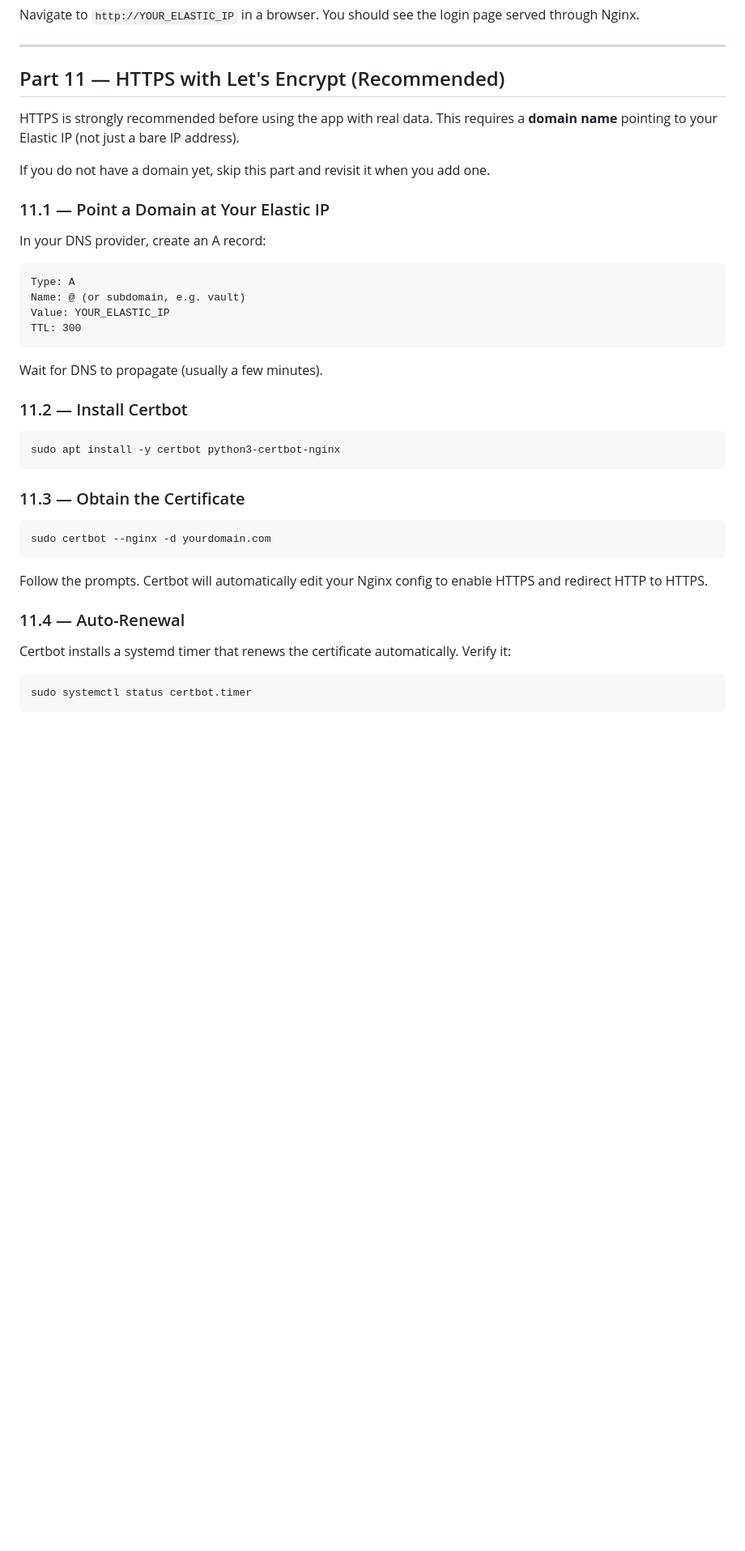
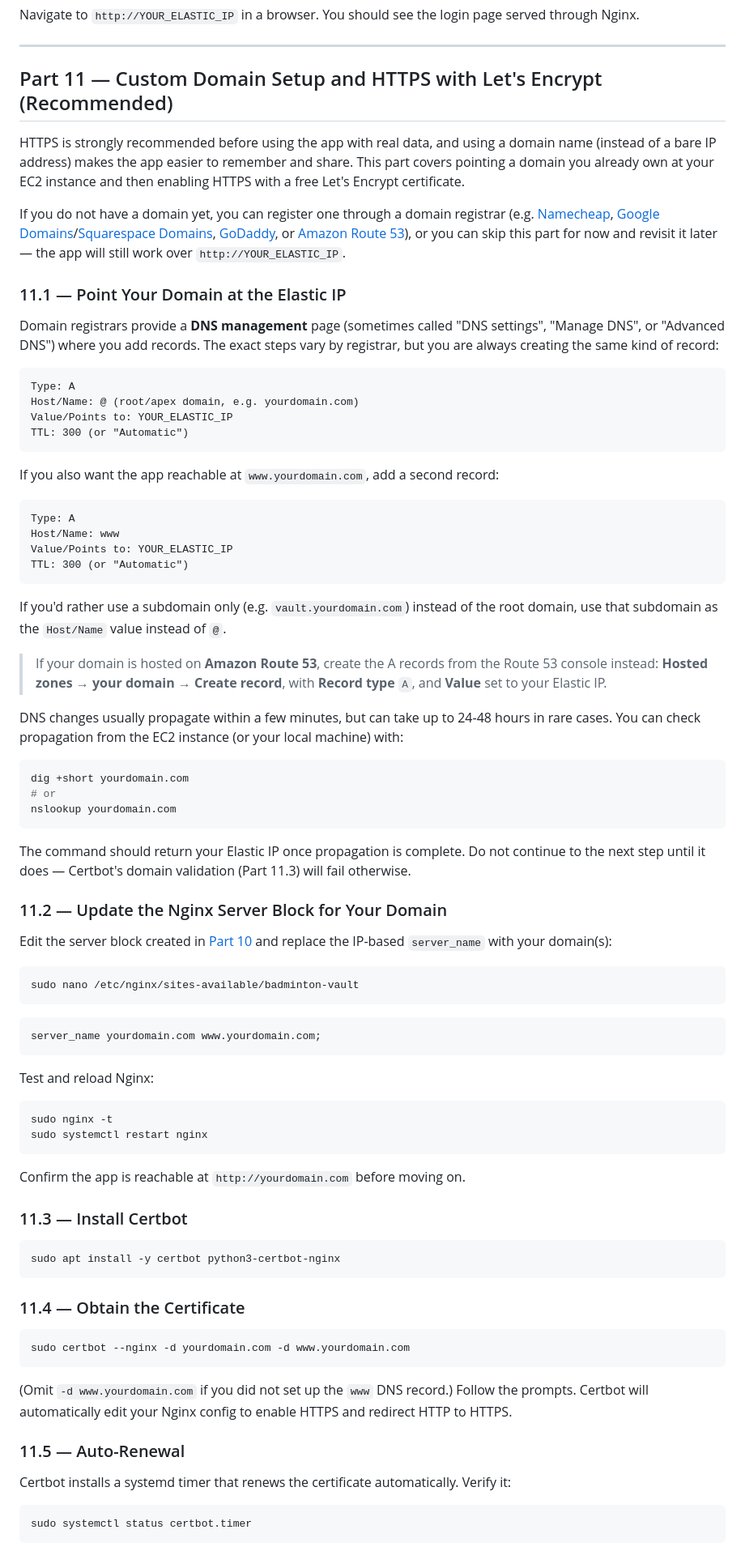
Before and after one commit to evanlow/badminton-video-vault, a Markdown page: DEPLOY.md, the part around one of its changes. Shown at 81% size. Rendered like a GitHub page; blank space fills up the shorter version.

Commit message:
Expand domain setup documentation in DEPLOY.md

````diff
--- a/DEPLOY.md
+++ b/DEPLOY.md
@@ -551,40 +551,82 @@ Navigate to `http://YOUR_ELASTIC_IP` in a browser. You should see the login page
 
 ---
 
-## Part 11 — HTTPS with Let's Encrypt (Recommended)
+## Part 11 — Custom Domain Setup and HTTPS with Let's Encrypt (Recommended)
 
-HTTPS is strongly recommended before using the app with real data. This requires a **domain name** pointing to your Elastic IP (not just a bare IP address).
+HTTPS is strongly recommended before using the app with real data, and using a domain name (instead of a bare IP address) makes the app easier to remember and share. This part covers pointing a domain you already own at your EC2 instance and then enabling HTTPS with a free Let's Encrypt certificate.
 
-If you do not have a domain yet, skip this part and revisit it when you add one.
+If you do not have a domain yet, you can register one through a domain registrar (e.g. [Namecheap](https://www.namecheap.com/), [Google Domains](https://domains.google/)/[Squarespace Domains](https://www.squarespace.com/domains), [GoDaddy](https://www.godaddy.com/), or [Amazon Route 53](https://aws.amazon.com/route53/)), or you can skip this part for now and revisit it later — the app will still work over `http://YOUR_ELASTIC_IP`.
 
-### 11.1 — Point a Domain at Your Elastic IP
+### 11.1 — Point Your Domain at the Elastic IP
 
-In your DNS provider, create an A record:
+Domain registrars provide a **DNS management** page (sometimes called "DNS settings", "Manage DNS", or "Advanced DNS") where you add records. The exact steps vary by registrar, but you are always creating the same kind of record:
 
 ```
 Type: A
-Name: @ (or subdomain, e.g. vault)
-Value: YOUR_ELASTIC_IP
-TTL: 300
+Host/Name: @ (root/apex domain, e.g. yourdomain.com)
+Value/Points to: YOUR_ELASTIC_IP
+TTL: 300 (or "Automatic")
 ```
 
-Wait for DNS to propagate (usually a few minutes).
+If you also want the app reachable at `www.yourdomain.com`, add a second record:
 
-### 11.2 — Install Certbot
+```
+Type: A
+Host/Name: www
+Value/Points to: YOUR_ELASTIC_IP
+TTL: 300 (or "Automatic")
+```
+
+If you'd rather use a subdomain only (e.g. `vault.yourdomain.com`) instead of the root domain, use that subdomain as the `Host/Name` value instead of `@`.
+
+> If your domain is hosted on **Amazon Route 53**, create the A records from the Route 53 console instead: **Hosted zones → your domain → Create record**, with **Record type** `A`, and **Value** set to your Elastic IP.
+
+DNS changes usually propagate within a few minutes, but can take up to 24-48 hours in rare cases. You can check propagation from the EC2 instance (or your local machine) with:
+
+```bash
+dig +short yourdomain.com
+# or
+nslookup yourdomain.com
+```
+
+The command should return your Elastic IP once propagation is complete. Do not continue to the next step until it does — Certbot's domain validation (Part 11.3) will fail otherwise.
+
+### 11.2 — Update the Nginx Server Block for Your Domain
+
+Edit the server block created in [Part 10](#part-10--configure-nginx-as-a-reverse-proxy) and replace the IP-based `server_name` with your domain(s):
+
+```bash
+sudo nano /etc/nginx/sites-available/badminton-vault
+```
+
+```nginx
+server_name yourdomain.com www.yourdomain.com;
+```
+
+Test and reload Nginx:
+
+```bash
+sudo nginx -t
+sudo systemctl restart nginx
+```
+
+Confirm the app is reachable at `http://yourdomain.com` before moving on.
+
+### 11.3 — Install Certbot
 
 ```bash
 sudo apt install -y certbot python3-certbot-nginx
 ```
 
-### 11.3 — Obtain the Certificate
+### 11.4 — Obtain the Certificate
 
 ```bash
-sudo certbot --nginx -d yourdomain.com
+sudo certbot --nginx -d yourdomain.com -d www.yourdomain.com
 ```
 
-Follow the prompts. Certbot will automatically edit your Nginx config to enable HTTPS and redirect HTTP to HTTPS.
+(Omit `-d www.yourdomain.com` if you did not set up the `www` DNS record.) Follow the prompts. Certbot will automatically edit your Nginx config to enable HTTPS and redirect HTTP to HTTPS.
 
-### 11.4 — Auto-Renewal
+### 11.5 — Auto-Renewal
 
 Certbot installs a systemd timer that renews the certificate automatically. Verify it:
 
````
Also changed, not shown: other parts of DEPLOY.md (+4 -4 lines).
